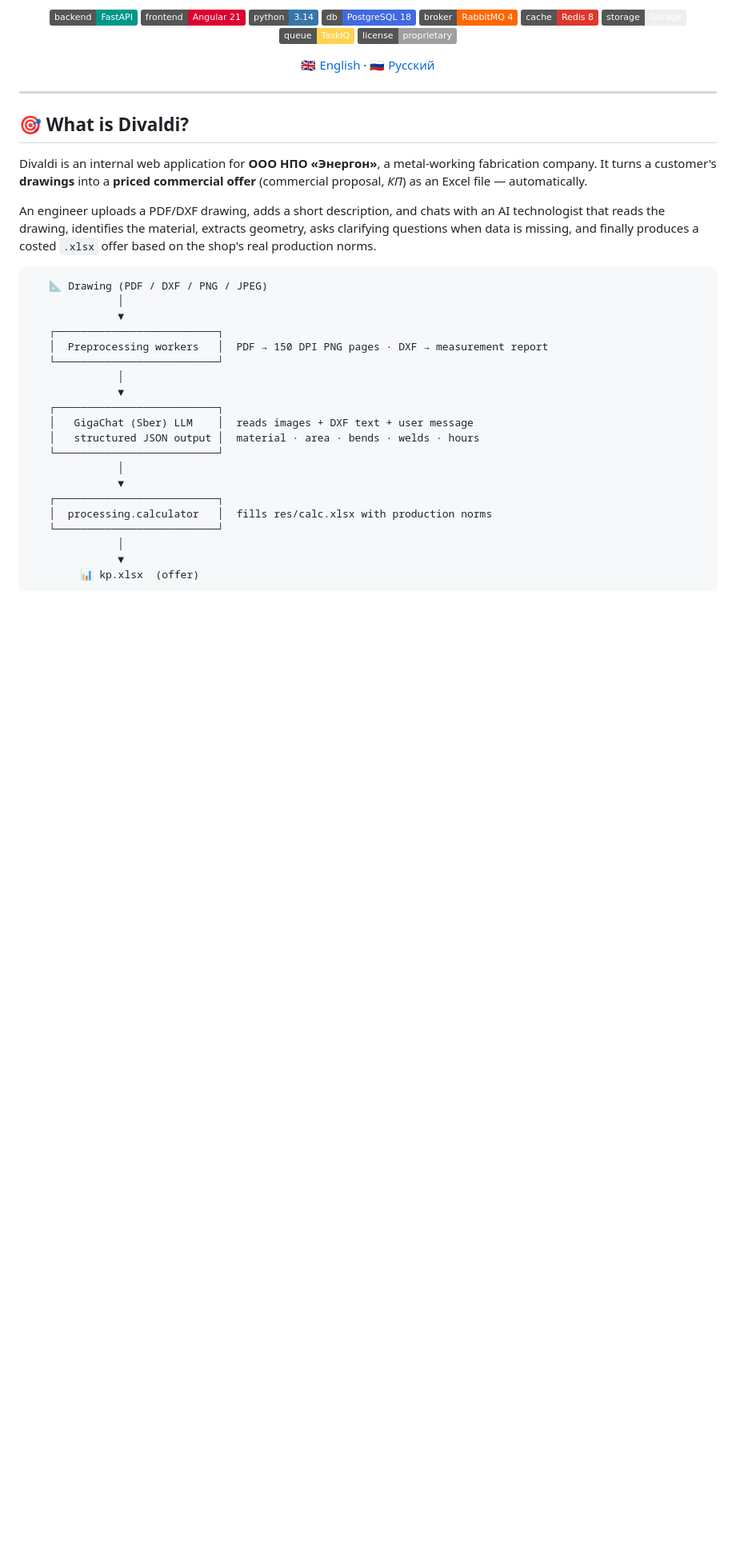
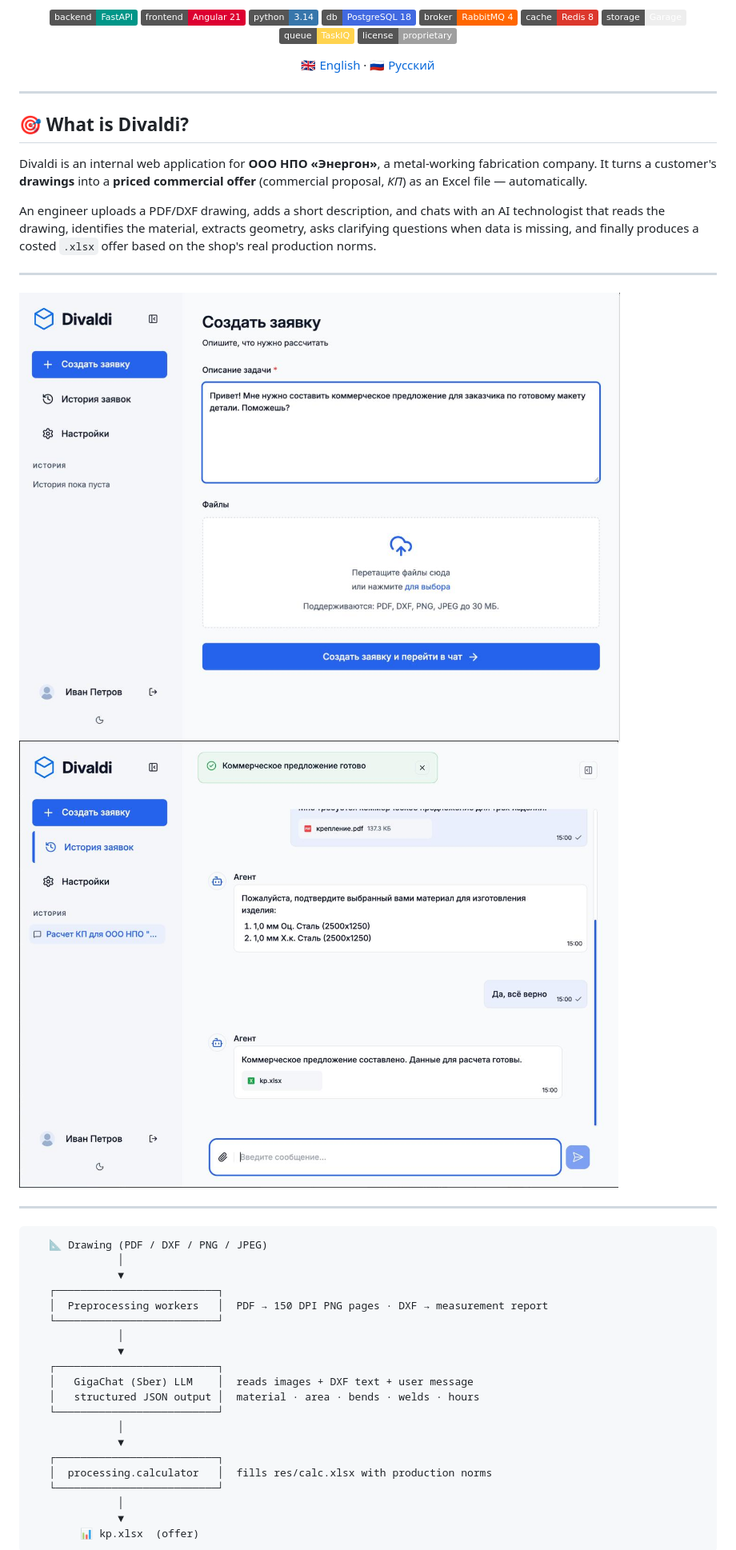
Before and after one commit to yel-gar/divaldi, a Markdown page: README.md, the part around the change. Shown at 80% size. GitHub-like rendering; pictures changed too: .github/assets/chat_screen.jpg (added), .github/assets/main_screen.jpg (added); badges without logos; blank space fills up the shorter version.

Commit message:
docs: add screenshots of main screens to readmes

````diff
--- a/README.md
+++ b/README.md
@@ -32,6 +32,13 @@ An engineer uploads a PDF/DXF drawing, adds a short description, and chats with
 AI technologist that reads the drawing, identifies the material, extracts geometry,
 asks clarifying questions when data is missing, and finally produces a costed
 `.xlsx` offer based on the shop's real production norms.
+
+---
+
+![Main Screen](.github/assets/main_screen.jpg)
+![Chat Screen](.github/assets/chat_screen.jpg)
+
+---
 
 ```
    📐 Drawing (PDF / DXF / PNG / JPEG)
````
Also changed, not shown: README.ru.md (+7 -0 lines), .github/assets/preview_screen.jpg (added).
